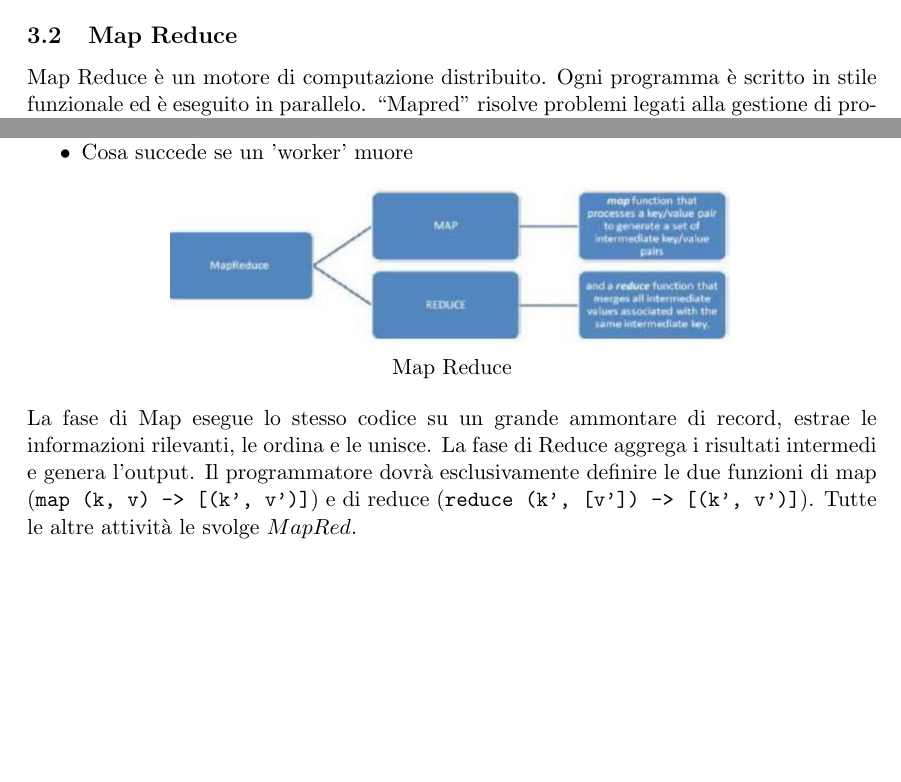
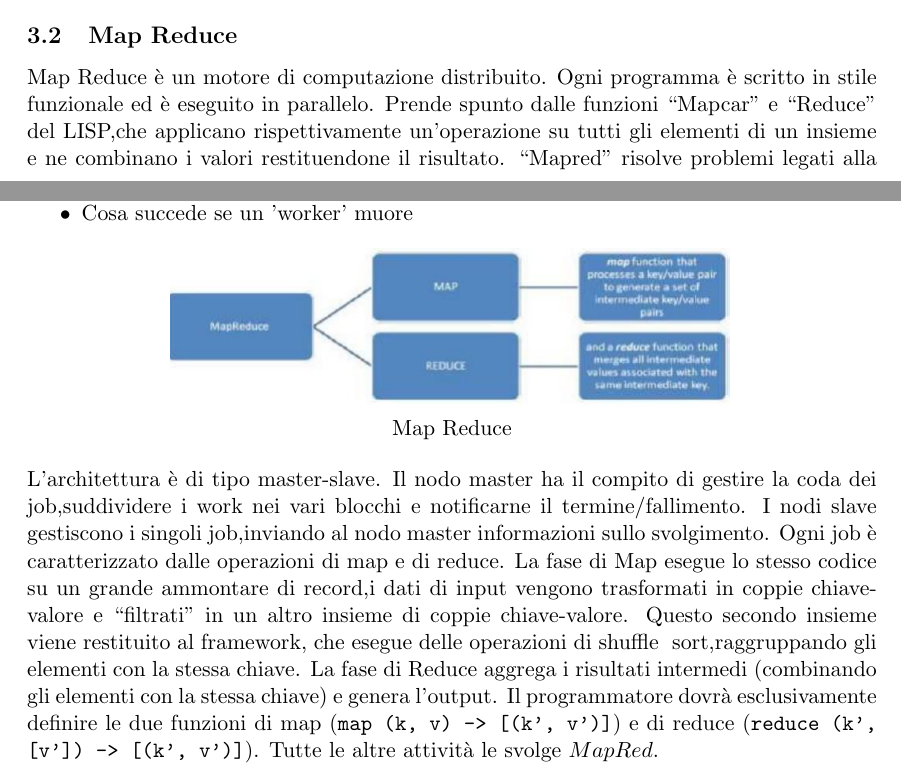
Before and after one commit to moiraghif/appunti, a LaTeX document (data management/DataManagement.tex): two parts of pages 20 and 21 of 28, joined at a grey line, cut so that both start at the same text, the shorter picture padded with empty space. Compiled offline with pdfLaTeX.

Commit message:
qualche aggiunta riguardo MapReduce

```diff
--- a/data management/DataManagement.tex
+++ b/data management/DataManagement.tex
@@ -683,7 +683,7 @@ I client leggeranno il file dalla replica più vicina a loro (rack awareness). E
 Formati di file supportati: Text, CSV, JSON, SequenceFile, binary key/value pair format, Avro*, Parquet*, ORC, optimized row columnar format.
 
 \subsection{Map Reduce}
-Map Reduce è un motore di computazione distribuito. Ogni programma è scritto in stile funzionale ed è eseguito in parallelo. "Mapred" risolve problemi legati alla gestione di processi di gestione/processing di BigData (ad esempio distributed pattern-based searching, distributed sorting) quali:
+Map Reduce è un motore di computazione distribuito. Ogni programma è scritto in stile funzionale ed è eseguito in parallelo. Prende spunto dalle funzioni "Mapcar" e "Reduce" del LISP,che applicano rispettivamente un'operazione su tutti gli elementi di un insieme e ne combinano i valori restituendone il risultato. "Mapred" risolve problemi legati alla gestione di processi di gestione/processing di BigData (ad esempio distributed pattern-based searching, distributed sorting) quali:
 \begin{itemize}[noitemsep]
 \item Come assegnare i 'lavori' ai singoli 'worker'
 \item Cosa succede se ci sono più 'lavori' che 'worker'
@@ -696,7 +696,9 @@ Map Reduce è un motore di computazione distribuito. Ogni programma è scritto i
 	\includegraphics[scale=1]{IMAGE8.png}\\
 	Map Reduce
 \end{center}
-La fase di Map esegue lo stesso codice su un grande ammontare di record, estrae le informazioni rilevanti, le ordina e le unisce. La fase di Reduce aggrega i risultati intermedi e genera l’output. Il programmatore dovrà esclusivamente definire le due funzioni di map (\texttt{map (k, v) -> [(k’, v’)]}) e di reduce (\texttt{reduce (k’, [v’]) -> [(k’, v’)]}). Tutte le altre attività le svolge  $MapRed$.
+L'architettura è di tipo master-slave. Il nodo master ha il compito di gestire la coda dei job,suddividere i work nei vari blocchi e notificarne il termine/fallimento. I nodi slave gestiscono i singoli job,inviando al nodo master informazioni sullo svolgimento.
+Ogni job è caratterizzato dalle operazioni di map e di reduce.
+La fase di Map esegue lo stesso codice su un grande ammontare di record,i dati di input vengono trasformati in coppie chiave-valore e "filtrati" in un altro insieme di coppie chiave-valore. Questo secondo insieme viene restituito al framework, che esegue delle operazioni di shuffle & sort,raggruppando gli elementi con la stessa chiave. La fase di Reduce aggrega i risultati intermedi (combinando gli elementi con la stessa chiave) e genera l’output. Il programmatore dovrà esclusivamente definire le due funzioni di map (\texttt{map (k, v) -> [(k’, v’)]}) e di reduce (\texttt{reduce (k’, [v’]) -> [(k’, v’)]}). Tutte le altre attività le svolge  $MapRed$.
 \subsection{Hadoop}
 Hadoop è un framework che supporta applicazioni distribuite con elevato accesso ai dati, unisce il sistema MapReduce (parallel and distributed computation) e l’HDFS (hadoop storage and file system).
 \begin{center}
```
